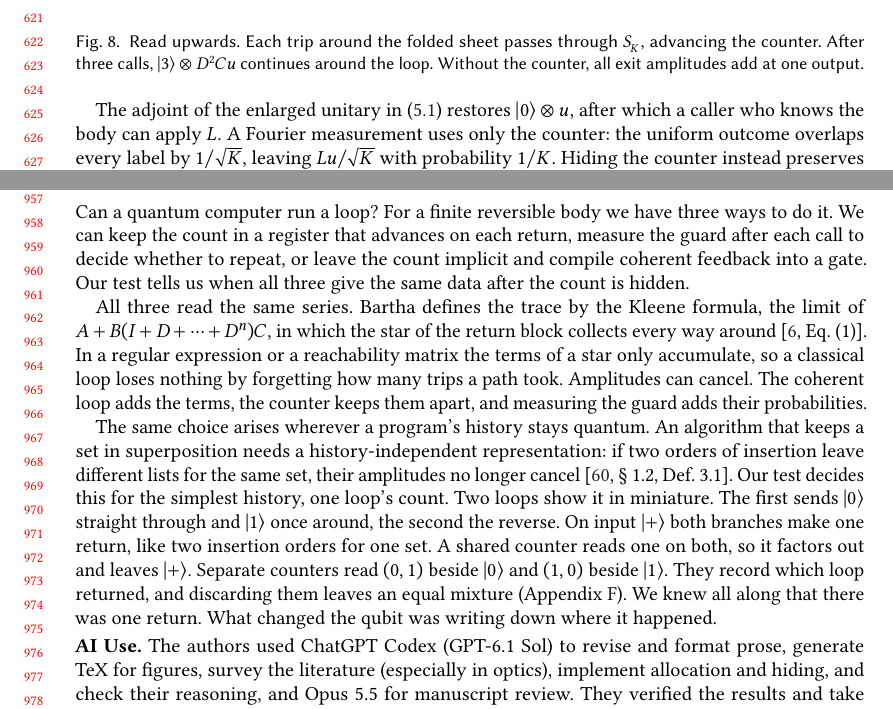
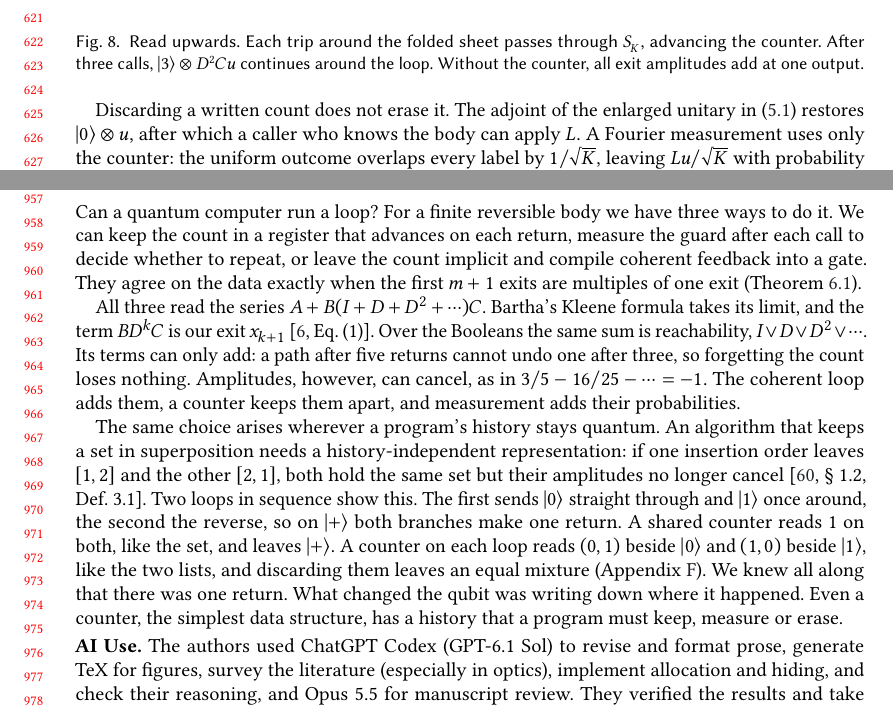
Before and after one commit to ungatz/keep-measure-erase, a LaTeX paper (paper.tex): two parts of pages 13 and 20 of 48, joined at a grey line, cut so that both start at the same text. The pictures show the PDF file paper.pdf that the author committed with the source.

Commit message:
clarify erasing and refine the conclusion

```diff
--- a/paper.tex
+++ b/paper.tex
@@ -513,7 +513,7 @@ contributions with different tags stay apart whether or not anyone
 reads the tags. As in Bohr's two-slit example, leaving out the device that records the path
 can change the answer~\cite[Fig.~3]{Bohr49Einstein}.
 For a reversible programmer the count is garbage that still carries information:
-if each round leaves a different tag, discarding the tags gives the same
+if each round leaves a different tag, discarding the tags does not erase them: it gives the same
 data as measuring the guard on every round.
 Untagged, the contributions of all iteration counts
 add into a single map, the infinite sum of the fourth answer.
@@ -1703,7 +1703,7 @@ Without the counter, all exit amplitudes add at one output.}
 The successor acts only on the return. The three exits carry zero, one and two.}
 \end{figure}
 
-The adjoint of the enlarged unitary in~\eqref{eq:count} restores $\ket0\otimes u$, after which a caller who knows the body can apply $L$. A Fourier measurement uses only the counter: the uniform outcome overlaps every label by $1/\sqrt K$, leaving $Lu/\sqrt K$ with probability $1/K$. Hiding the counter instead preserves interference within each residue. For \code{bypassRound} its probability tends to $1/5$ but differs from \code{while} at every finite $K$ (Appendix~\ref{app:readings}).
+Discarding a written count does not erase it. The adjoint of the enlarged unitary in~\eqref{eq:count} restores $\ket0\otimes u$, after which a caller who knows the body can apply $L$. A Fourier measurement uses only the counter: the uniform outcome overlaps every label by $1/\sqrt K$, leaving $Lu/\sqrt K$ with probability $1/K$. Hiding the counter instead preserves interference within each residue. For \code{bypassRound} its probability tends to $1/5$ but differs from \code{while} at every finite $K$ (Appendix~\ref{app:readings}).
 
 Allocating zero followed by a unitary makes $R_K$ an isometry. The exact record $Ru=\sum_k\ket k\otimes x_ku$ in $\ell^2(\N)\otimes X'$ also preserves the norm, since $\sum_k\|x_ku\|^2=\|u\|^2$. It lies outside the finite language, but the labels agree until the counter wraps. The remaining exits decay geometrically, so embedding the first $K$ labels gives operator-norm convergence $R_K\to R$ (Appendix~\ref{app:readings}). Fresh coins encode the same history~\cite[\S~6]{YingYuFeng12Control}: in Ying's loop $k$ returns and an exit spell $1^k0$~\cite[Eq.~(34)]{Ying14QuantumRecursion}. Assolini and Di Pierro likewise copy each test into a fresh qubit~\cite[\S~4]{AssoliniDiPierro25Loops}.
 
@@ -2141,11 +2141,11 @@ A fresh test qubit distinguishes calls three and five~\cite[Fig.~2 and \S~4]{Ass
 Separate counters remember which loop returned. Whether a shared total suffices can be decided by comparing the data channels (Appendix~\ref{app:axis}). We would like to infer this from the clauses, also for recursive calls that reach the same depth by different routes.
 
 \section{Conclusion}
-Can a quantum computer run a loop? For a finite reversible body we have three ways to do it. We can keep the count in a register that advances on each return, measure the guard after each call to decide whether to repeat, or leave the count implicit and compile coherent feedback into a gate. Our test tells us when all three give the same data after the count is hidden.
-
-All three read the same series. Bartha defines the trace by the Kleene formula, the limit of $A+B(I+D+\cdots+D^n)C$, in which the star of the return block collects every way around~\cite[Eq.~(1)]{Bartha14QuantumTuringAutomata}. In a regular expression or a reachability matrix the terms of a star only accumulate, so a classical loop loses nothing by forgetting how many trips a path took. Amplitudes can cancel. The coherent loop adds the terms, the counter keeps them apart, and measuring the guard adds their probabilities.
-
-The same choice arises wherever a program's history stays quantum. An algorithm that keeps a set in superposition needs a history-independent representation: if two orders of insertion leave different lists for the same set, their amplitudes no longer cancel~\cite[\S~1.2, Def.~3.1]{YuanCarbin22Tower}. Our test decides this for the simplest history, one loop's count. Two loops show it in miniature. The first sends $\ket0$ straight through and $\ket1$ once around, the second the reverse. On input $\ket+$ both branches make one return, like two insertion orders for one set. A shared counter reads one on both, so it factors out and leaves $\ket+$. Separate counters read $(0,1)$ beside $\ket0$ and $(1,0)$ beside $\ket1$. They record which loop returned, and discarding them leaves an equal mixture (Appendix~\ref{app:programs}). We knew all along that there was one return. What changed the qubit was writing down where it happened.
+Can a quantum computer run a loop? For a finite reversible body we have three ways to do it. We can keep the count in a register that advances on each return, measure the guard after each call to decide whether to repeat, or leave the count implicit and compile coherent feedback into a gate. They agree on the data exactly when the first $m+1$ exits are multiples of one exit (Theorem~\ref{thm:axis}).
+
+All three read the series $A+B(I+D+D^2+\cdots)C$. Bartha's Kleene formula takes its limit, and the term $BD^kC$ is our exit $x_{k+1}$~\cite[Eq.~(1)]{Bartha14QuantumTuringAutomata}. Over the Booleans the same sum is reachability, $I\lor D\lor D^2\lor\cdots$. Its terms can only add: a path after five returns cannot undo one after three, so forgetting the count loses nothing. Amplitudes, however, can cancel, as in $3/5-16/25-\cdots=-1$. The coherent loop adds them, a counter keeps them apart, and measurement adds their probabilities.
+
+The same choice arises wherever a program's history stays quantum. An algorithm that keeps a set in superposition needs a history-independent representation: if one insertion order leaves $[1,2]$ and the other $[2,1]$, both hold the same set but their amplitudes no longer cancel~\cite[\S~1.2, Def.~3.1]{YuanCarbin22Tower}. Two loops in sequence show this. The first sends $\ket0$ straight through and $\ket1$ once around, the second the reverse, so on $\ket+$ both branches make one return. A shared counter reads $1$ on both, like the set, and leaves $\ket+$. A counter on each loop reads $(0,1)$ beside $\ket0$ and $(1,0)$ beside $\ket1$, like the two lists, and discarding them leaves an equal mixture (Appendix~\ref{app:programs}). We knew all along that there was one return. What changed the qubit was writing down where it happened. Even a counter, the simplest data structure, has a history that a program must keep, measure or erase.
 
 \par\smallskip\noindent\textbf{AI Use.}
 The authors used ChatGPT Codex (GPT-6.1 Sol) to revise and format prose, generate TeX for
```
Also changed, not shown: paper.pdf, paper.tex (2 more changed lines).
